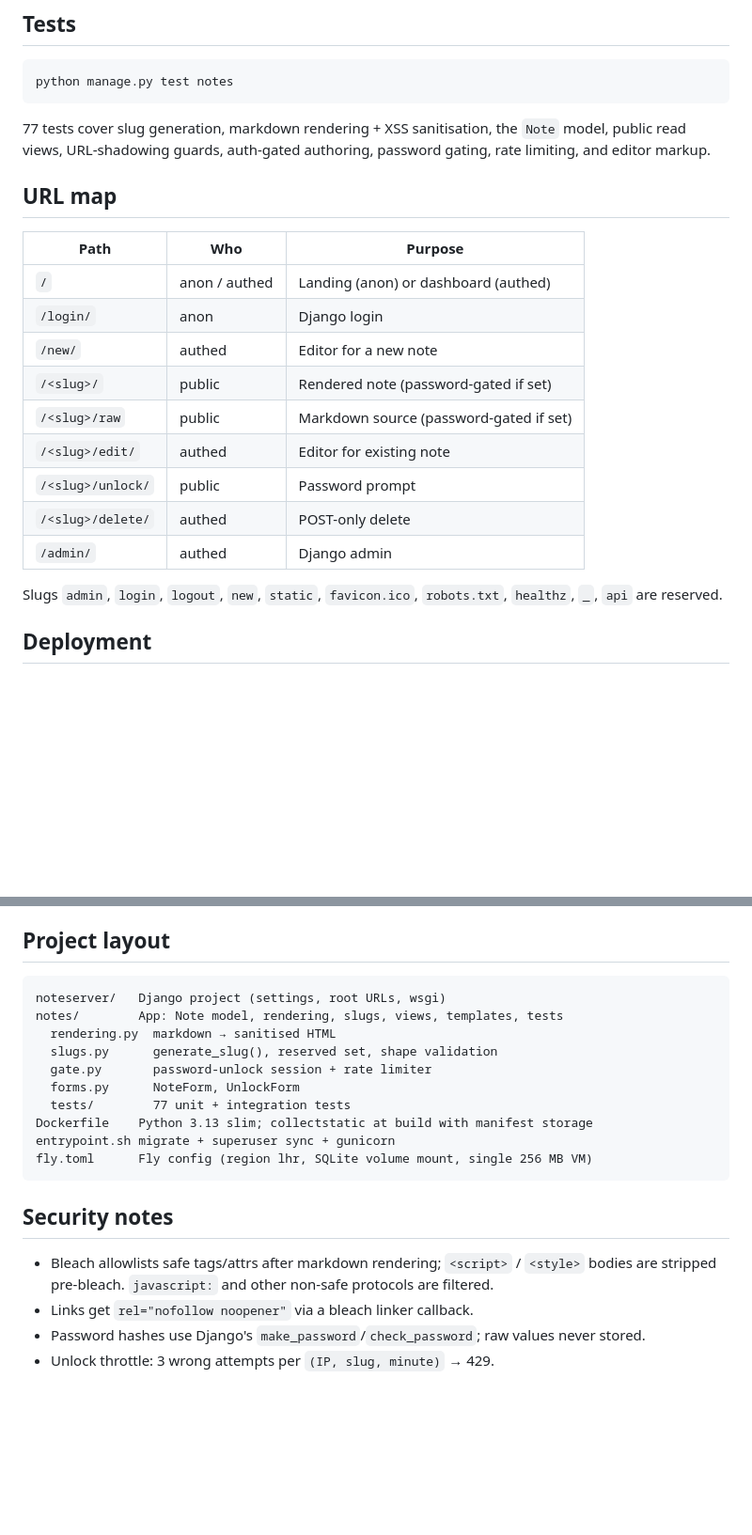
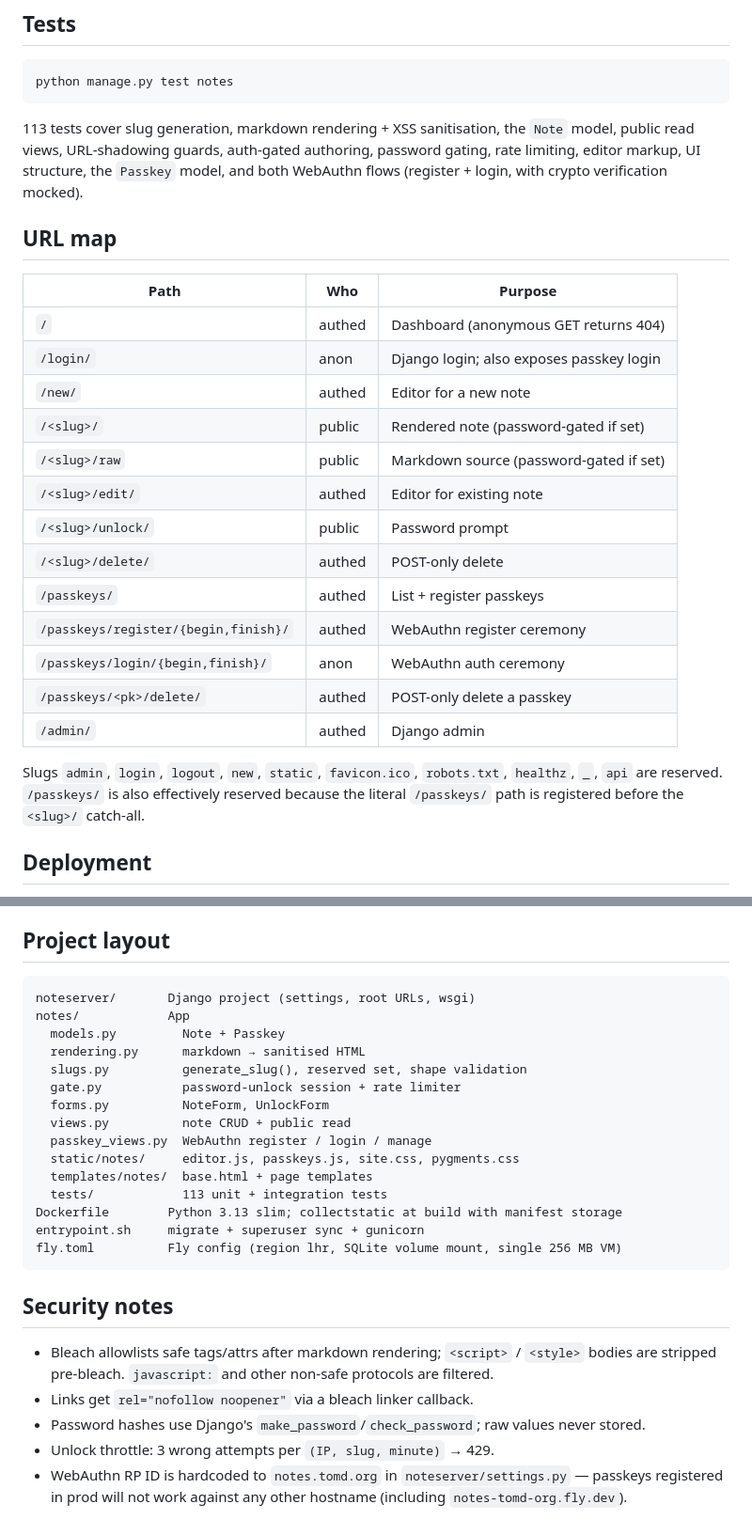
Before and after one commit to tomdyson/notes.tomd.org, a Markdown page: README.md, 2 parts joined by grey strips. Shown at 94% size. Drawn GitHub-style; blank space fills up the shorter version.

````diff
--- a/README.md
+++ b/README.md
@@ -31,26 +33,34 @@ DEBUG=1 python manage.py runserver
 python manage.py test notes
 ```
 
-77 tests cover slug generation, markdown rendering + XSS sanitisation, the
+113 tests cover slug generation, markdown rendering + XSS sanitisation, the
 `Note` model, public read views, URL-shadowing guards, auth-gated authoring,
-password gating, rate limiting, and editor markup.
+password gating, rate limiting, editor markup, UI structure, the `Passkey`
+model, and both WebAuthn flows (register + login, with crypto verification
+mocked).
 
 ## URL map
 
 | Path | Who | Purpose |
 |---|---|---|
-| `/` | anon / authed | Landing (anon) or dashboard (authed) |
-| `/login/` | anon | Django login |
+| `/` | authed | Dashboard (anonymous GET returns 404) |
+| `/login/` | anon | Django login; also exposes passkey login |
 | `/new/` | authed | Editor for a new note |
 | `/<slug>/` | public | Rendered note (password-gated if set) |
 | `/<slug>/raw` | public | Markdown source (password-gated if set) |
 | `/<slug>/edit/` | authed | Editor for existing note |
 | `/<slug>/unlock/` | public | Password prompt |
 | `/<slug>/delete/` | authed | POST-only delete |
+| `/passkeys/` | authed | List + register passkeys |
+| `/passkeys/register/{begin,finish}/` | authed | WebAuthn register ceremony |
+| `/passkeys/login/{begin,finish}/` | anon | WebAuthn auth ceremony |
+| `/passkeys/<pk>/delete/` | authed | POST-only delete a passkey |
 | `/admin/` | authed | Django admin |
 
 Slugs `admin`, `login`, `logout`, `new`, `static`, `favicon.ico`, `robots.txt`,
-`healthz`, `_`, `api` are reserved.
+`healthz`, `_`, `api` are reserved. `/passkeys/` is also effectively reserved
+because the literal `/passkeys/` path is registered before the `<slug>/`
+catch-all.
 
 ## Deployment
 
@@ -79,16 +89,21 @@ Manual deploy: `fly deploy -a notes-tomd-org`.
 ## Project layout
 
 ```
-noteserver/   Django project (settings, root URLs, wsgi)
-notes/        App: Note model, rendering, slugs, views, templates, tests
-  rendering.py  markdown → sanitised HTML
-  slugs.py      generate_slug(), reserved set, shape validation
-  gate.py       password-unlock session + rate limiter
-  forms.py      NoteForm, UnlockForm
-  tests/        77 unit + integration tests
-Dockerfile    Python 3.13 slim; collectstatic at build with manifest storage
-entrypoint.sh migrate + superuser sync + gunicorn
-fly.toml      Fly config (region lhr, SQLite volume mount, single 256 MB VM)
+noteserver/       Django project (settings, root URLs, wsgi)
+notes/            App
+  models.py         Note + Passkey
+  rendering.py      markdown → sanitised HTML
+  slugs.py          generate_slug(), reserved set, shape validation
+  gate.py           password-unlock session + rate limiter
+  forms.py          NoteForm, UnlockForm
+  views.py          note CRUD + public read
+  passkey_views.py  WebAuthn register / login / manage
+  static/notes/     editor.js, passkeys.js, site.css, pygments.css
+  templates/notes/  base.html + page templates
+  tests/            113 unit + integration tests
+Dockerfile        Python 3.13 slim; collectstatic at build with manifest storage
+entrypoint.sh     migrate + superuser sync + gunicorn
+fly.toml          Fly config (region lhr, SQLite volume mount, single 256 MB VM)
 ```
 
 ## Security notes
@@ -100,3 +115,6 @@ fly.toml      Fly config (region lhr, SQLite volume mount, single 256 MB VM)
 - Password hashes use Django's `make_password`/`check_password`; raw values
   never stored.
 - Unlock throttle: 3 wrong attempts per `(IP, slug, minute)` → 429.
+- WebAuthn RP ID is hardcoded to `notes.tomd.org` in `noteserver/settings.py`
+  — passkeys registered in prod will not work against any other hostname
+  (including `notes-tomd-org.fly.dev`).
````
Also changed, not shown: other parts of README.md (+2 -0 lines), CLAUDE.md (+26 -3 lines).
